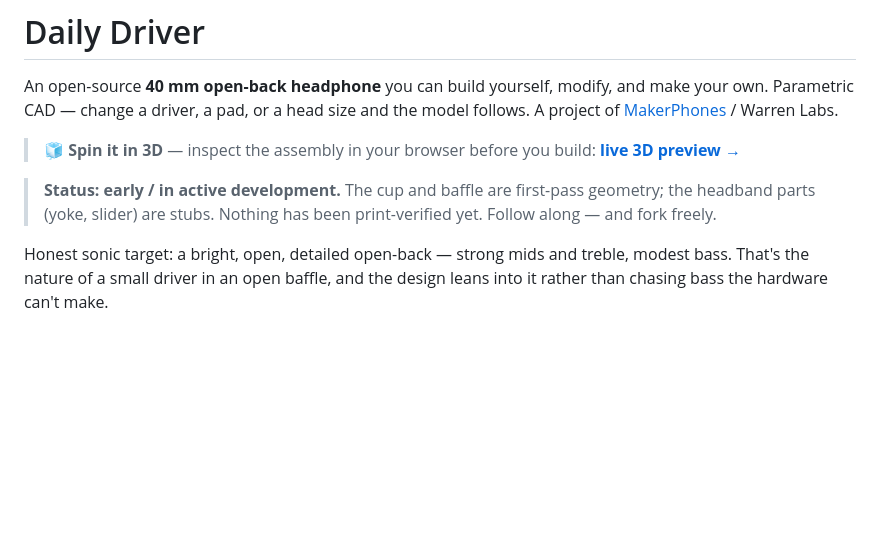
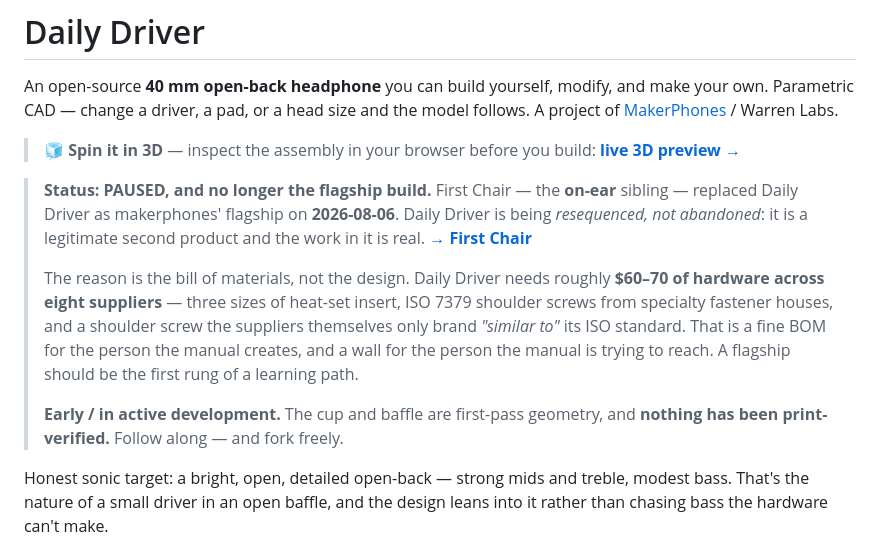
Before and after one commit to makerphones/daily-driver, a Markdown page: README.md, the part around the change. GitHub-like rendering; blank space fills up the shorter version.

```diff
--- a/README.md
+++ b/README.md
@@ -7,9 +7,21 @@ model follows. A project of [MakerPhones](https://makerphones.com) / Warren Labs
 > **🧊 Spin it in 3D** — inspect the assembly in your browser before you build:
 > **[live 3D preview →](https://makerphones.github.io/daily-driver/)**
 
-> **Status: early / in active development.** The cup and baffle are first-pass
-> geometry; the headband parts (yoke, slider) are stubs. Nothing has been
-> print-verified yet. Follow along — and fork freely.
+> **Status: PAUSED, and no longer the flagship build.** First Chair — the
+> **on-ear** sibling — replaced Daily Driver as makerphones' flagship on
+> **2026-08-06**. Daily Driver is being *resequenced, not abandoned*: it is a
+> legitimate second product and the work in it is real.
+> **[→ First Chair](https://github.com/makerphones/first-chair)**
+>
+> The reason is the bill of materials, not the design. Daily Driver needs roughly
+> **$60–70 of hardware across eight suppliers** — three sizes of heat-set insert,
+> ISO 7379 shoulder screws from specialty fastener houses, and a shoulder screw the
+> suppliers themselves only brand *"similar to"* its ISO standard. That is a fine BOM
+> for the person the manual creates, and a wall for the person the manual is trying
+> to reach. A flagship should be the first rung of a learning path.
+>
+> **Early / in active development.** The cup and baffle are first-pass geometry, and
+> **nothing has been print-verified.** Follow along — and fork freely.
 
 Honest sonic target: a bright, open, detailed open-back — strong mids and
 treble, modest bass. That's the nature of a small driver in an open baffle, and
```
Also changed, not shown: CLAUDE.md (+19 -5 lines), docs/industrial-design-brief.md (+10 -4 lines).
